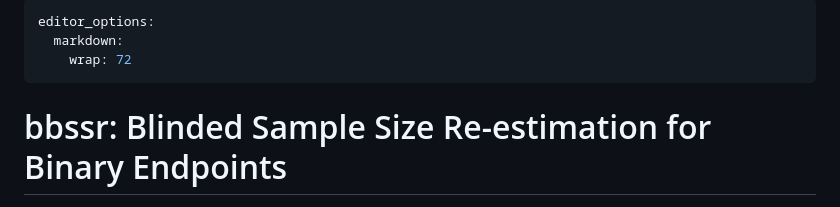
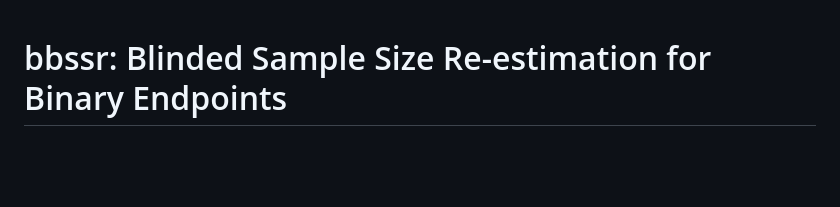
Before and after one commit to gosukehommaEX/bbssr, a Markdown page: README.md, the part around the change. Rendered like a GitHub page; blank space fills up the shorter version.

```diff
--- a/README.md
+++ b/README.md
@@ -1,9 +1,3 @@
----
-editor_options:
-  markdown:
-    wrap: 72
----
-
 # bbssr: Blinded Sample Size Re-estimation for Binary Endpoints
 
 <!-- badges: start -->
```
